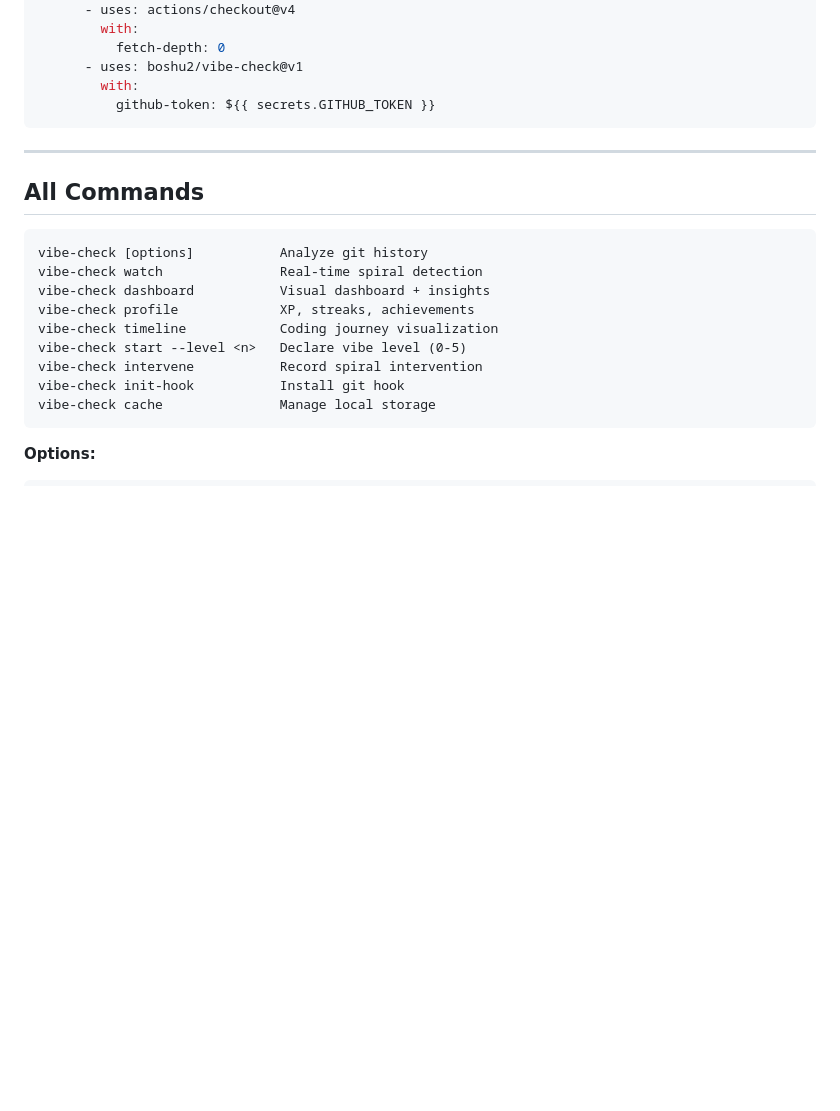
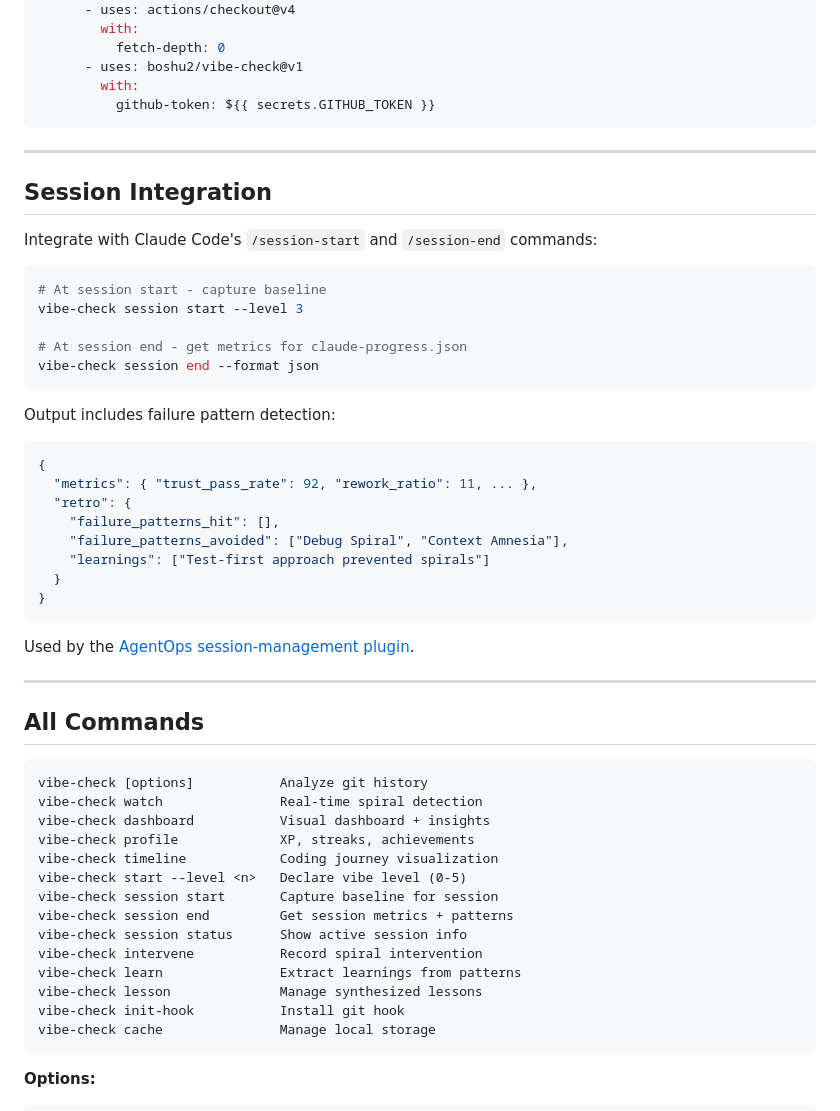
Before and after one commit to boshu2/vibe-check, a Markdown page: README.md, the part around the change. Drawn GitHub-style; blank space fills up the shorter version.

````diff
--- a/README.md
+++ b/README.md
@@ -191,6 +191,34 @@ jobs:
 
 ---
 
+## Session Integration
+
+Integrate with Claude Code's `/session-start` and `/session-end` commands:
+
+```bash
+# At session start - capture baseline
+vibe-check session start --level 3
+
+# At session end - get metrics for claude-progress.json
+vibe-check session end --format json
+```
+
+Output includes failure pattern detection:
+```json
+{
+  "metrics": { "trust_pass_rate": 92, "rework_ratio": 11, ... },
+  "retro": {
+    "failure_patterns_hit": [],
+    "failure_patterns_avoided": ["Debug Spiral", "Context Amnesia"],
+    "learnings": ["Test-first approach prevented spirals"]
+  }
+}
+```
+
+Used by the [AgentOps session-management plugin](https://github.com/boshu2/agentops).
+
+---
+
 ## All Commands
 
 ```
@@ -200,7 +228,12 @@ vibe-check dashboard           Visual dashboard + insights
 vibe-check profile             XP, streaks, achievements
 vibe-check timeline            Coding journey visualization
 vibe-check start --level <n>   Declare vibe level (0-5)
+vibe-check session start       Capture baseline for session
+vibe-check session end         Get session metrics + patterns
+vibe-check session status      Show active session info
 vibe-check intervene           Record spiral intervention
+vibe-check learn               Extract learnings from patterns
+vibe-check lesson              Manage synthesized lessons
 vibe-check init-hook           Install git hook
 vibe-check cache               Manage local storage
 ```
````
Also changed, not shown: CHANGELOG.md (+17 -0 lines).
